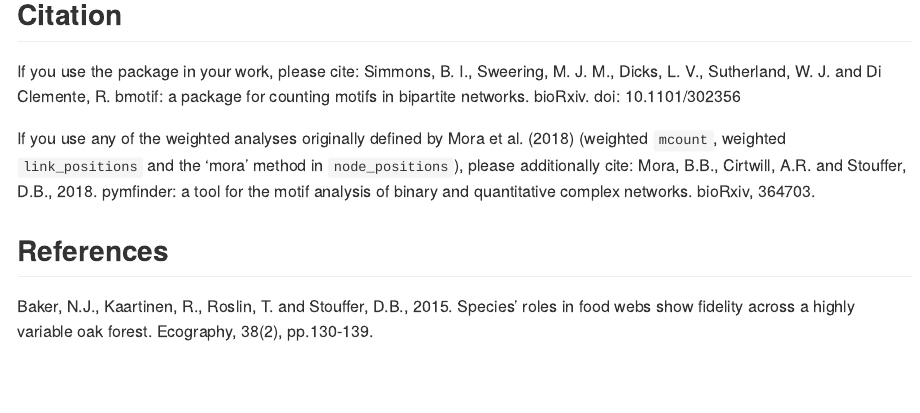
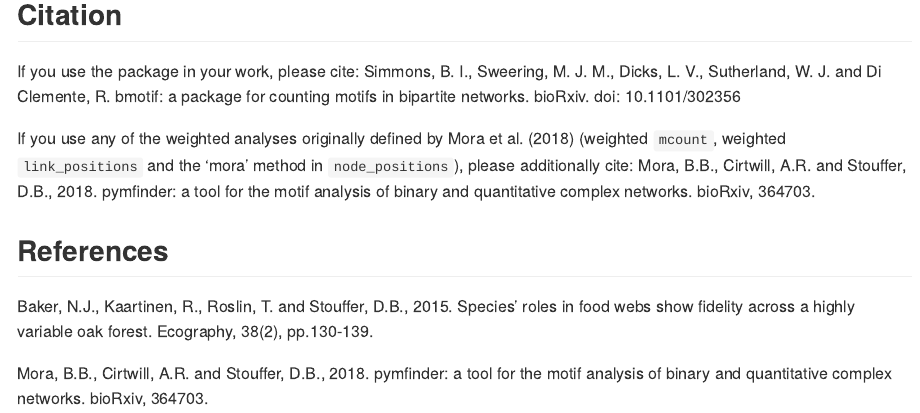
Before and after one commit to SimmonsBI/bmotif, an R Markdown document (README.Rmd): the page in a window 1100 px wide, from 1950 px down. The pictures show the output file README.md that the author committed with the source, drawn offline in the style of GitHub; badge pictures from the web are left out.

Commit message:
Added Mora reference

```diff
--- a/README.Rmd
+++ b/README.Rmd
@@ -76,3 +76,5 @@
 
 ## References
 Baker, N.J., Kaartinen, R., Roslin, T. and Stouffer, D.B., 2015. Species’ roles in food webs show fidelity across a highly variable oak forest. Ecography, 38(2), pp.130-139.
+
+Mora, B.B., Cirtwill, A.R. and Stouffer, D.B., 2018. pymfinder: a tool for the motif analysis of binary and quantitative complex networks. bioRxiv, 364703.
```
Also changed, not shown: README.md.
